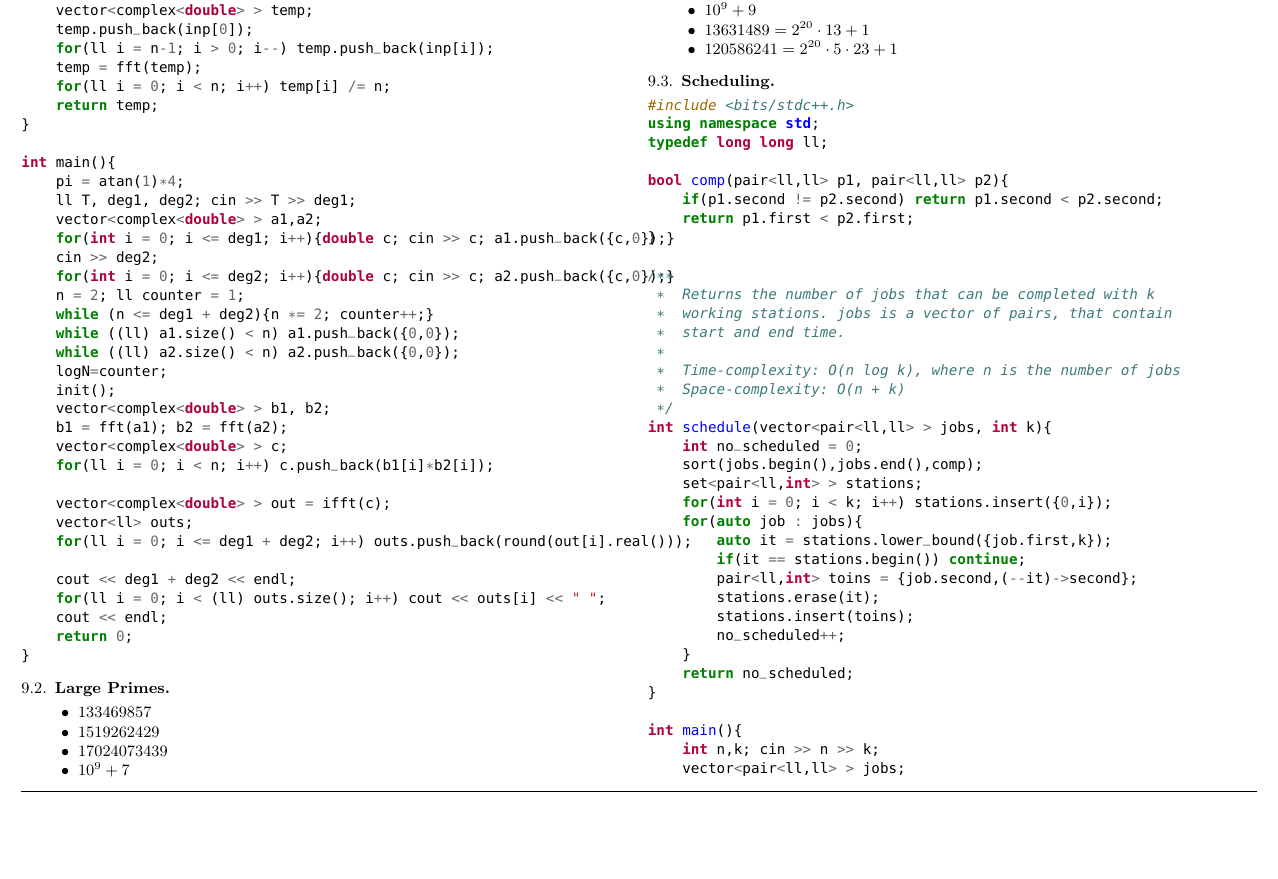
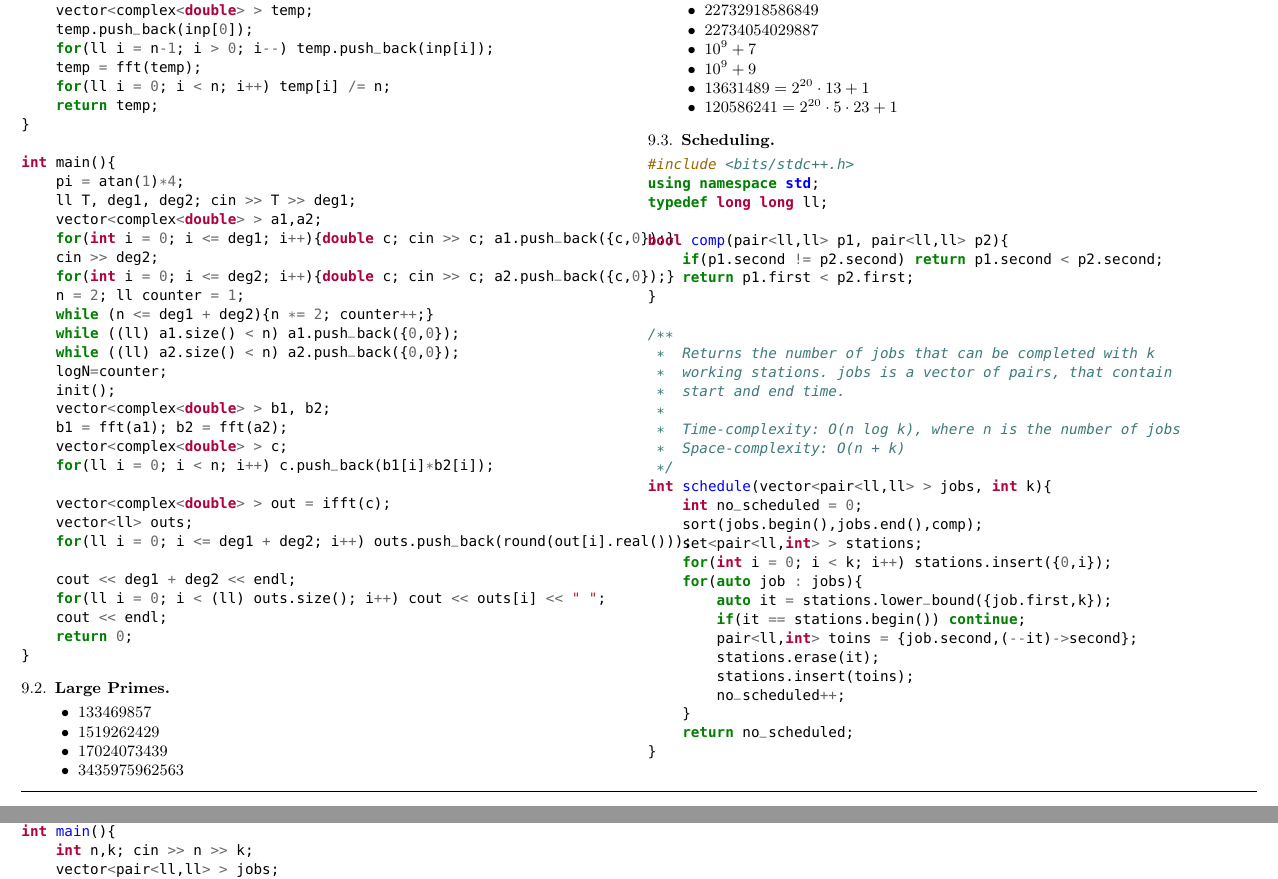
Before and after one commit to LarsAstrom/Notebook, a LaTeX paper (main.tex): part of page 25 of 26 before the commit and two parts of pages 25 and 26 of 26 after it, the two joined at a grey line, cut so that both start at the same text, the shorter picture padded with empty space. Compiled offline with pdfLaTeX.

Commit message:
added some large primes

```diff
--- a/main.tex
+++ b/main.tex
@@ -204,6 +204,9 @@ Pick's theorem states that the area, $A$, of a polygon with lattice coordinates
     \item 133469857
     \item 1519262429
     \item 17024073439
+    \item 3435975962563
+    \item 22732918586849
+    \item 22734054029887
     \item $10^9+7$
     \item $10^9+9$
     \item $13631489 = 2^{20}\cdot 13 + 1$
```
